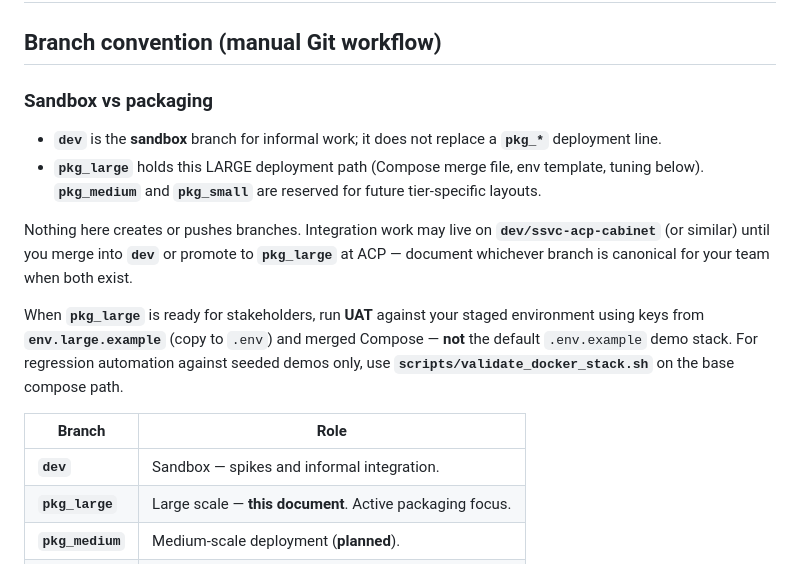
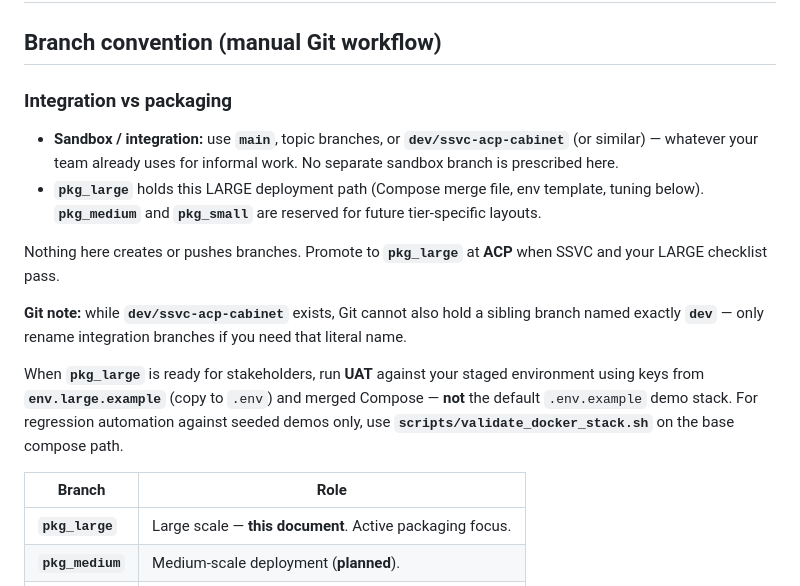
Before and after one commit to cruzaddy91/115-weightlifting-cmpt390-capstone, a Markdown page: docs/DEPLOYMENT_LARGE.md, the part around the change. GitHub-like rendering.

```diff
--- a/docs/DEPLOYMENT_LARGE.md
+++ b/docs/DEPLOYMENT_LARGE.md
@@ -2,18 +2,19 @@
 
 ## Branch convention (manual Git workflow)
 
-### Sandbox vs packaging
+### Integration vs packaging
 
-- **`dev`** is the **sandbox** branch for informal work; it does not replace a **`pkg_*`** deployment line.
+- **Sandbox / integration:** use **`main`**, topic branches, or **`dev/ssvc-acp-cabinet`** (or similar) — whatever your team already uses for informal work. No separate sandbox branch is prescribed here.
 - **`pkg_large`** holds this LARGE deployment path (Compose merge file, env template, tuning below). **`pkg_medium`** and **`pkg_small`** are reserved for future tier-specific layouts.
 
-Nothing here creates or pushes branches. Integration work may live on **`dev/ssvc-acp-cabinet`** (or similar) until you merge into **`dev`** or promote to **`pkg_large`** at ACP — document whichever branch is canonical for your team when both exist.
+Nothing here creates or pushes branches. Promote to **`pkg_large`** at **ACP** when SSVC and your LARGE checklist pass.
+
+**Git note:** while **`dev/ssvc-acp-cabinet`** exists, Git cannot also hold a sibling branch named exactly **`dev`** — only rename integration branches if you need that literal name.
 
 When **`pkg_large`** is ready for stakeholders, run **UAT** against your staged environment using keys from **`env.large.example`** (copy to `.env`) and merged Compose — **not** the default `.env.example` demo stack. For regression automation against seeded demos only, use **`scripts/validate_docker_stack.sh`** on the base compose path.
 
 | Branch | Role |
 | --- | --- |
-| **`dev`** | Sandbox — spikes and informal integration. |
 | **`pkg_large`** | Large scale — **this document**. Active packaging focus. |
 | **`pkg_medium`** | Medium-scale deployment (**planned**). |
 | **`pkg_small`** | Small-scale deployment (**planned**). |
```
Also changed, not shown: README.md (+7 -4 lines).
